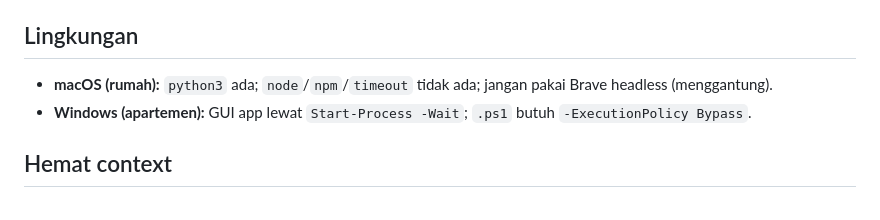
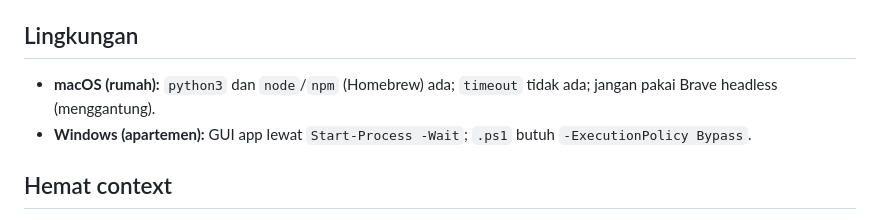
Before and after one commit to intermission88/bubi-popcorn, a Markdown page: CLAUDE.md, the part around the change. Drawn GitHub-style.

Commit message:
Perbarui catatan lingkungan macOS: node/npm sudah ada
Co-Authored-By: Claude Opus 5.5 <noreply@anthropic.com>

```diff
--- a/CLAUDE.md
+++ b/CLAUDE.md
@@ -3,7 +3,7 @@
 Web app mobile-first satu file: `index.html` (HTML + CSS + JS inline, ~3800 baris). Data: Supabase (`bubi_popcorn`, `bubi_watchlist`). Info film: TMDB API v3. Deploy: Vercel, otomatis tiap push ke `main`. Peta kode dan resep debug: `DEBUG.md`.
 
 ## Lingkungan
-- **macOS (rumah):** `python3` ada; `node`/`npm`/`timeout` tidak ada; jangan pakai Brave headless (menggantung).
+- **macOS (rumah):** `python3` dan `node`/`npm` (Homebrew) ada; `timeout` tidak ada; jangan pakai Brave headless (menggantung).
 - **Windows (apartemen):** GUI app lewat `Start-Process -Wait`; `.ps1` butuh `-ExecutionPolicy Bypass`.
 
 ## Hemat context
```
